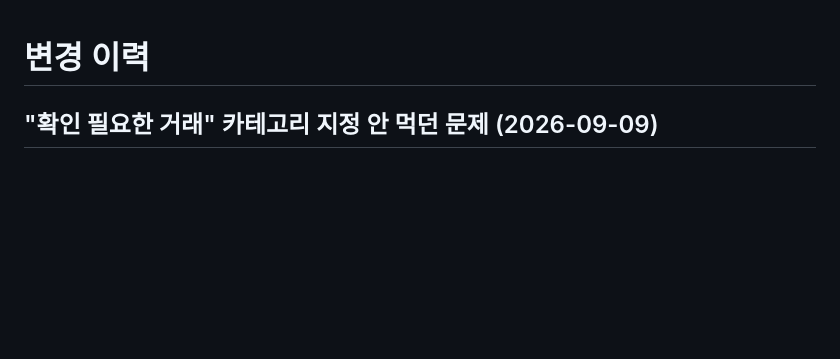
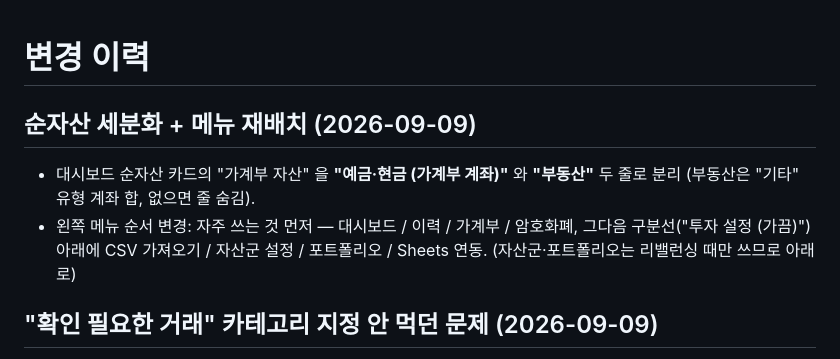
Before and after one commit to TJ-Kang333/portfolio-manager, a Markdown page: CHANGELOG.md, the part around the change. Rendered like a GitHub page; blank space fills up the shorter version.

Commit message:
Update CHANGELOG for net worth split + nav reorder
Co-Authored-By: Claude Sonnet 5 <noreply@anthropic.com>

```diff
--- a/CHANGELOG.md
+++ b/CHANGELOG.md
@@ -1,4 +1,12 @@
 # 변경 이력
+
+## 순자산 세분화 + 메뉴 재배치 (2026-09-09)
+
+- 대시보드 순자산 카드의 "가계부 자산" 을 **"예금·현금 (가계부 계좌)"** 와 **"부동산"**
+  두 줄로 분리 (부동산은 "기타" 유형 계좌 합, 없으면 줄 숨김).
+- 왼쪽 메뉴 순서 변경: 자주 쓰는 것 먼저 — 대시보드 / 이력 / 가계부 / 암호화폐,
+  그다음 구분선("투자 설정 (가끔)") 아래에 CSV 가져오기 / 자산군 설정 / 포트폴리오 /
+  Sheets 연동. (자산군·포트폴리오는 리밸런싱 때만 쓰므로 아래로)
 
 ## "확인 필요한 거래" 카테고리 지정 안 먹던 문제 (2026-09-09)
 
```
